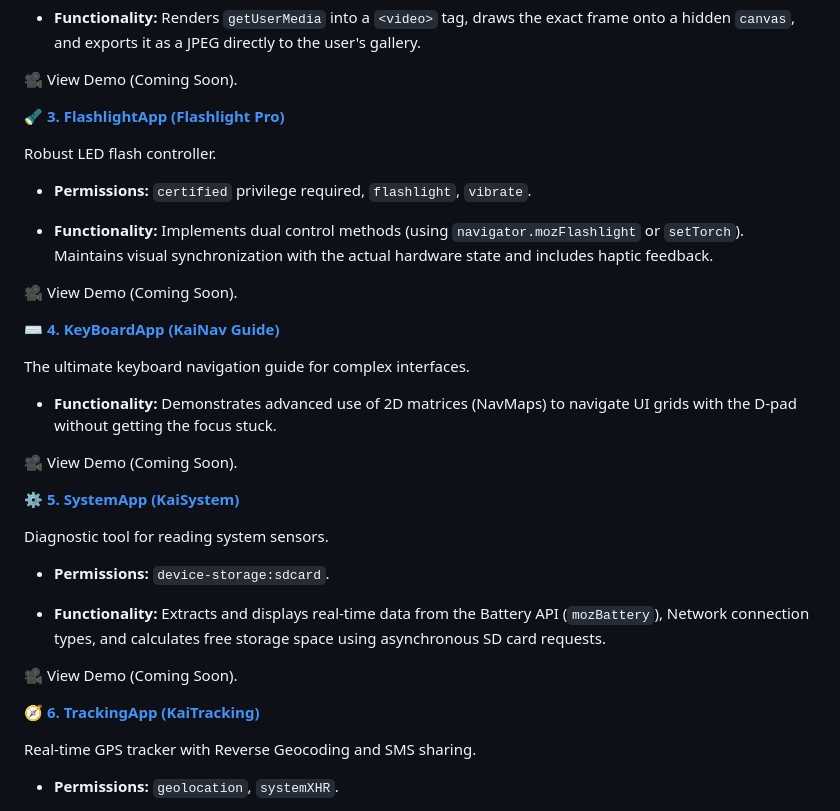
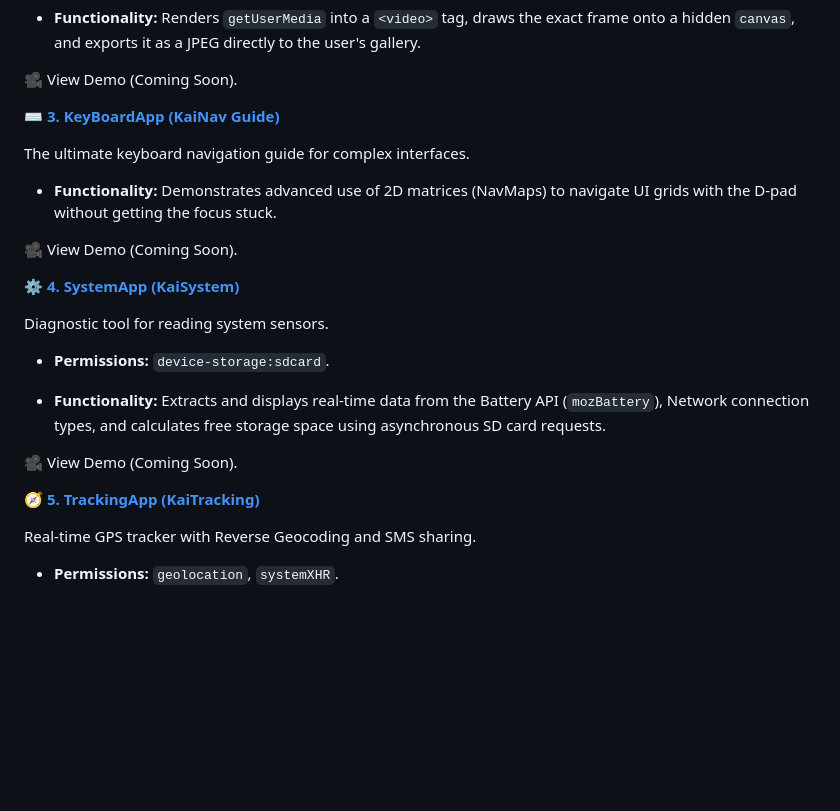
Before and after one commit to ggonzalez1998/Introduction-to-KaiOS-Development, a Markdown page: README.md, the part around the change. GitHub-like rendering; blank space fills up the shorter version.

Commit message:
Remove flashlight app section from README.
Updated the documentation removing flashlight app documentation, which was necessary due to insufficient permissions to access the flashlight hardware API.

```diff
--- a/README.md
+++ b/README.md
@@ -152,17 +152,7 @@ Live camera viewfinder and photo capture.
 
 :movie_camera: View Demo (Coming Soon).
 
-:flashlight: **[3. FlashlightApp (Flashlight Pro)](HARDWARE%20APPS/FlashlightAndVibration)**
-
-Robust LED flash controller.
-
-- **Permissions:** `certified` privilege required, `flashlight`, `vibrate`.
-
-- **Functionality:** Implements dual control methods (using `navigator.mozFlashlight` or `setTorch`). Maintains visual synchronization with the actual hardware state and includes haptic feedback.
-
-:movie_camera: View Demo (Coming Soon).
-
-:keyboard: **[4. KeyBoardApp (KaiNav Guide)](HARDWARE%20APPS/KeyBoardNavigation)**
+:keyboard: **[3. KeyBoardApp (KaiNav Guide)](HARDWARE%20APPS/KeyBoardNavigation)**
 
 The ultimate keyboard navigation guide for complex interfaces.
 
@@ -170,7 +160,7 @@ The ultimate keyboard navigation guide for complex interfaces.
 
 :movie_camera: View Demo (Coming Soon).
 
-:gear: **[5. SystemApp (KaiSystem)](HARDWARE%20APPS/SystemApp)**
+:gear: **[4. SystemApp (KaiSystem)](HARDWARE%20APPS/SystemApp)**
 
 Diagnostic tool for reading system sensors.
 
@@ -180,7 +170,7 @@ Diagnostic tool for reading system sensors.
 
 :movie_camera: View Demo (Coming Soon).
 
-:compass: **[6. TrackingApp (KaiTracking)](HARDWARE%20APPS/TrackingGPS)**
+:compass: **[5. TrackingApp (KaiTracking)](HARDWARE%20APPS/TrackingGPS)**
 
 Real-time GPS tracker with Reverse Geocoding and SMS sharing.
 
```
